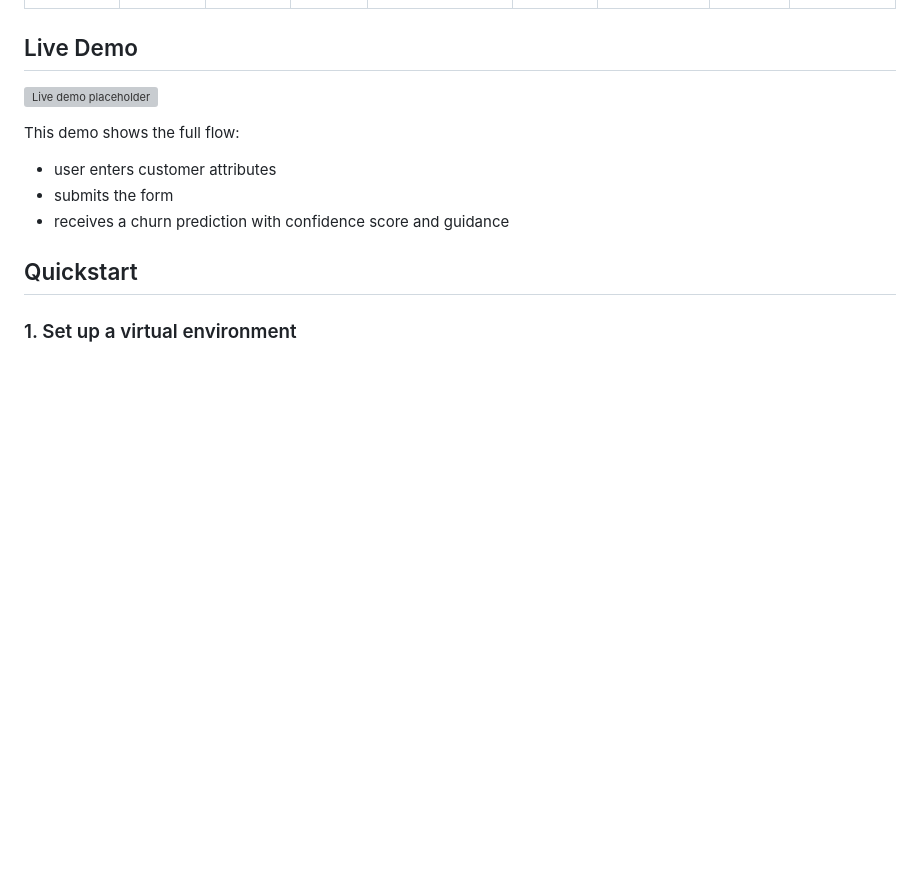
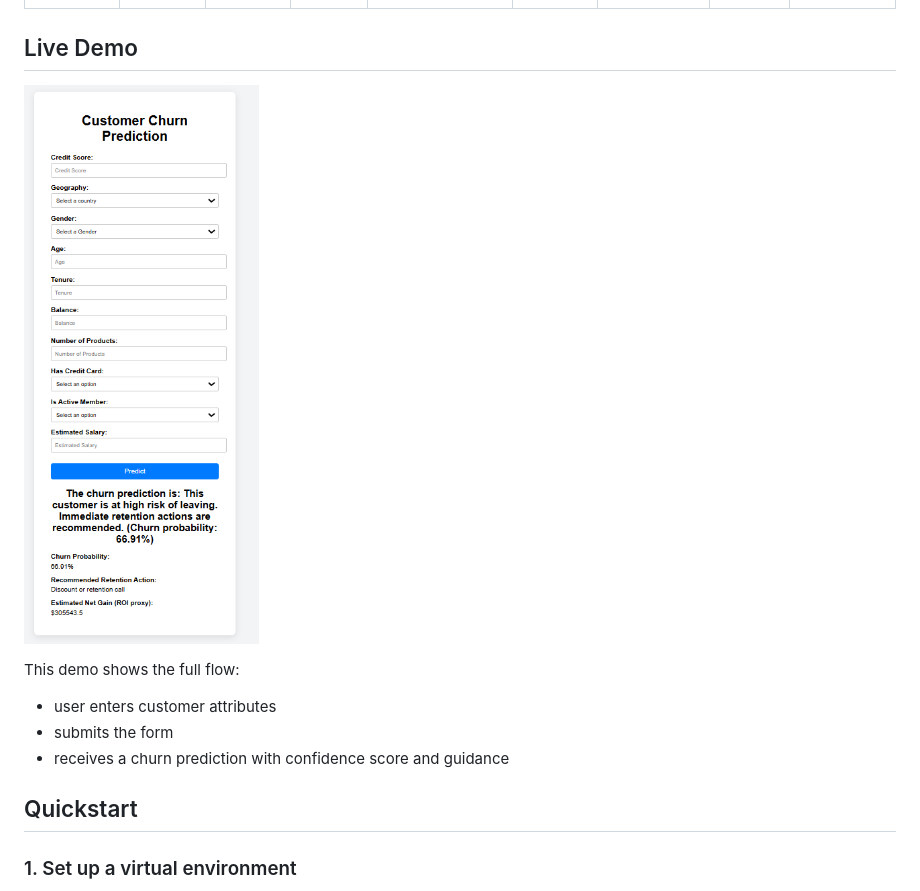
Before and after one commit to TumeloKonaite/Customer-Churning-Repo, a Markdown page: README.md, the part around the change. Drawn GitHub-style; pictures changed too: docs/demo-ecs.png (added); blank space fills up the shorter version; grey boxes are pictures that could not be loaded.

Commit message:
docs: add live demo screenshot

```diff
--- a/README.md
+++ b/README.md
@@ -40,7 +40,7 @@ The table below uses the same formulas and action costs defined in `src/decision
 | High risk | 0.75 | 15,000 | 8 | 80,000 | 19,000 | Discount or retention call | 50 | 14,200 |
 
 ## Live Demo
-![Live demo placeholder](docs/demo-placeholder.svg)
+![Live demo screenshot](docs/demo-ecs.png)
 
 This demo shows the full flow:
 - user enters customer attributes
```
